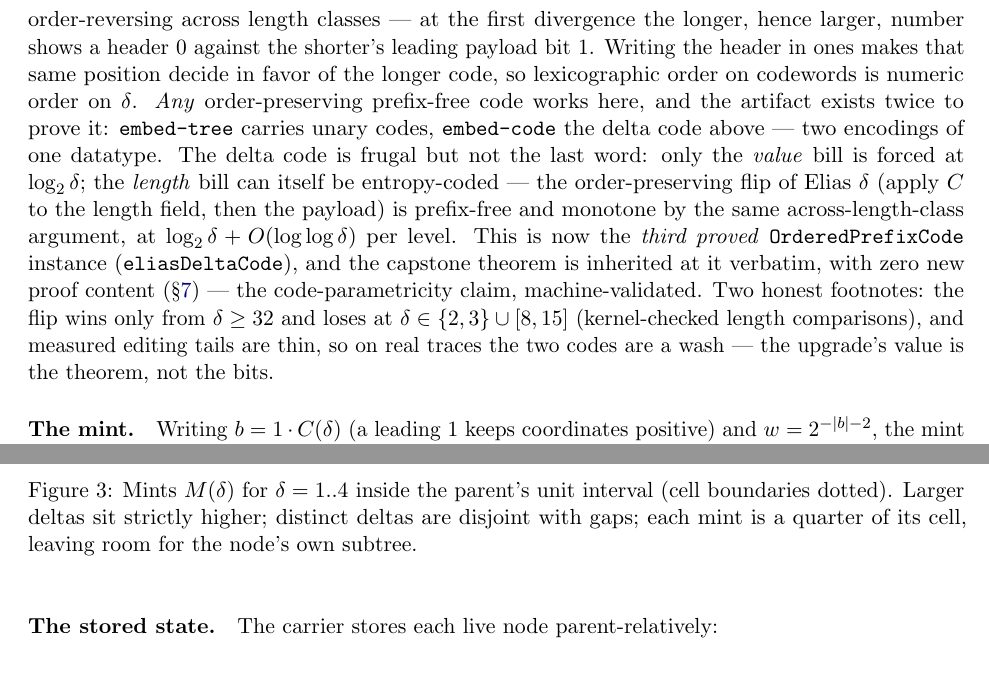
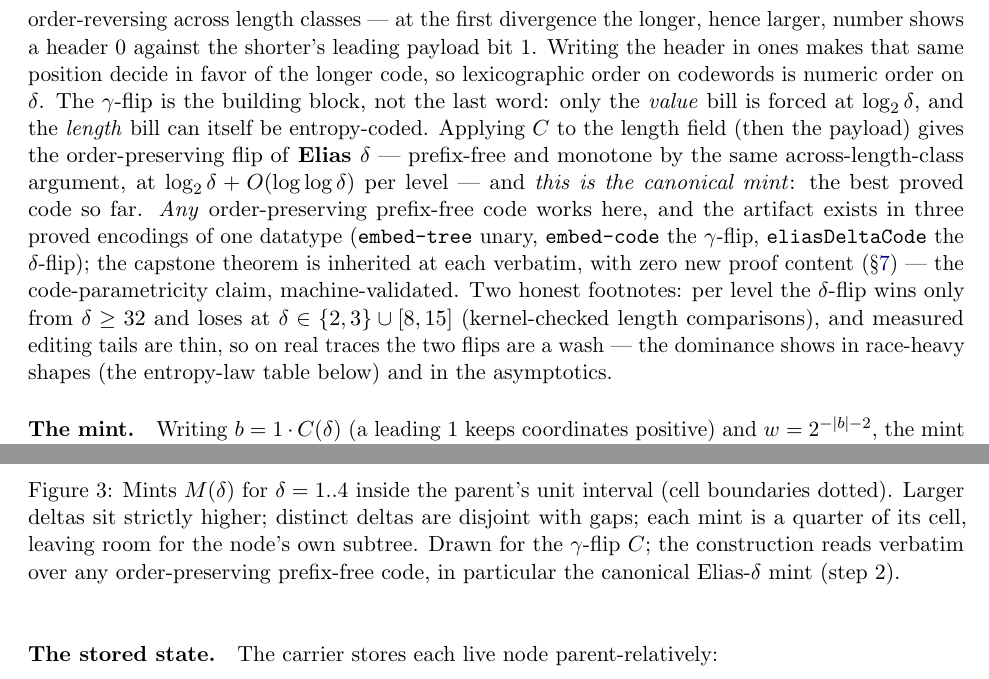
Before and after one commit to fplaunchpad/sal, a LaTeX paper (whiteboard/embed-code-design.tex): two parts of page 5 of 14, joined at a grey line, cut so that both start at the same text. Compiled offline with pdfLaTeX.

Commit message:
Design doc: Elias-δ promoted to canonical mint; entropy-law table gains its measured column
- embed_tree.py: EmbedTreeCodeD (the δ-flip twin, C values cross-checked
  against the Lean kernel; credential CM PASS, DAG PBT 120 CLEAN) wired
  into the 'code' mode size measurements.
- Entropy-law table: measured Elias-δ column, bold, rightmost (sequential
  row identical 2^4001 since D(1)=C(1); root-siblings row max 2^20 / 4 KB
  vs the γ-flip's 2^23 / 5 KB); γ-flip column demoted.
- §2 reframed: the γ-flip is the building block, the δ-flip the canonical
  mint (best proved code), honest small-δ/trace-wash footnotes retained;
  entropy-law race cost restated at log g + O(log log g); Figure 3 caption
  notes the mint construction is code-parametric.

```diff
--- a/whiteboard/embed-code-design.tex
+++ b/whiteboard/embed-code-design.tex
@@ -380,24 +380,25 @@ at the first divergence the longer, hence larger, number shows a
 header $0$ against the shorter's leading payload bit $1$. Writing
 the header in ones makes that same position decide in favor of the
 longer code, so lexicographic order on codewords is numeric order on
-$\delta$. \emph{Any} order-preserving prefix-free code works here,
-and the artifact exists twice to prove it: \code{embed-tree} carries
-unary codes, \code{embed-code} the delta code above --- two encodings
-of one datatype. The delta code is frugal but not the last word:
-only the \emph{value} bill is forced at $\log_2 \delta$; the
-\emph{length} bill can itself be entropy-coded --- the
-order-preserving flip of Elias~$\delta$ (apply $C$ to the length
-field, then the payload) is prefix-free and monotone by the same
+$\delta$. The $\gamma$-flip is the building block, not the last
+word: only the \emph{value} bill is forced at $\log_2 \delta$, and
+the \emph{length} bill can itself be entropy-coded. Applying $C$ to
+the length field (then the payload) gives the order-preserving flip
+of \textbf{Elias~$\delta$} --- prefix-free and monotone by the same
 across-length-class argument, at $\log_2 \delta + O(\log \log
-\delta)$ per level. This is now the \emph{third proved}
-\code{OrderedPrefixCode} instance (\code{eliasDeltaCode}), and the
-capstone theorem is inherited at it verbatim, with zero new proof
-content (\S\ref{sec:mechanization}) --- the code-parametricity claim,
-machine-validated. Two honest footnotes: the flip wins only from
-$\delta \ge 32$ and loses at $\delta \in \{2,3\} \cup [8,15]$
-(kernel-checked length comparisons), and measured editing tails are
-thin, so on real traces the two codes are a wash --- the upgrade's
-value is the theorem, not the bits.
+\delta)$ per level --- and \emph{this is the canonical mint}: the
+best proved code so far. \emph{Any} order-preserving prefix-free
+code works here, and the artifact exists in three proved encodings
+of one datatype (\code{embed-tree} unary, \code{embed-code} the
+$\gamma$-flip, \code{eliasDeltaCode} the $\delta$-flip); the capstone
+theorem is inherited at each verbatim, with zero new proof content
+(\S\ref{sec:mechanization}) --- the code-parametricity claim,
+machine-validated. Two honest footnotes: per level the $\delta$-flip
+wins only from $\delta \ge 32$ and loses at $\delta \in \{2,3\} \cup
+[8,15]$ (kernel-checked length comparisons), and measured editing
+tails are thin, so on real traces the two flips are a wash --- the
+dominance shows in race-heavy shapes (the entropy-law table below)
+and in the asymptotics.
 
 \paragraph{The mint.} Writing $b = 1 \cdot C(\delta)$ (a leading 1
 keeps coordinates positive) and $w = 2^{-|b|-2}$, the mint is the
@@ -438,7 +439,10 @@ subtree without touching the next cell.
 \caption{Mints $M(\delta)$ for $\delta = 1..4$ inside the parent's unit
 interval (cell boundaries dotted). Larger deltas sit strictly higher;
 distinct deltas are disjoint with gaps; each mint is a quarter of its
-cell, leaving room for the node's own subtree.}
+cell, leaving room for the node's own subtree. Drawn for the
+$\gamma$-flip $C$; the construction reads verbatim over any
+order-preserving prefix-free code, in particular the canonical
+Elias-$\delta$ mint (step 2).}
 \label{fig:mint}
 \end{figure}
 
```
Also changed, not shown: whiteboard/embed-code-design.pdf, whiteboard/embed-code-design.tex (28 more changed lines), 1 other file.
